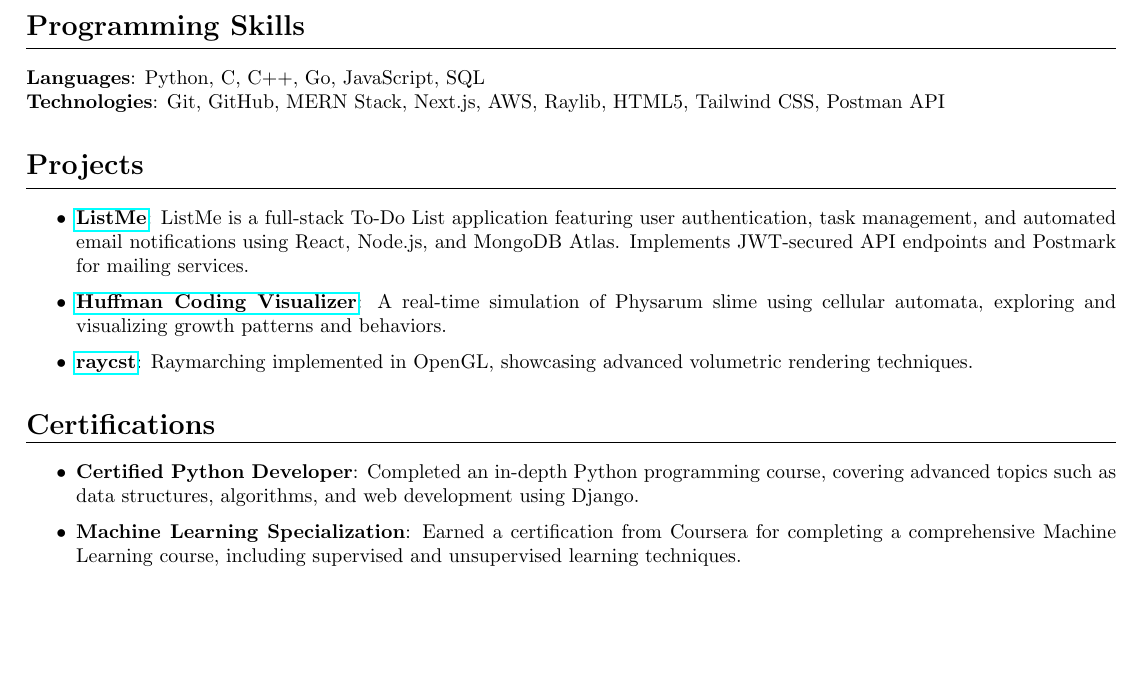
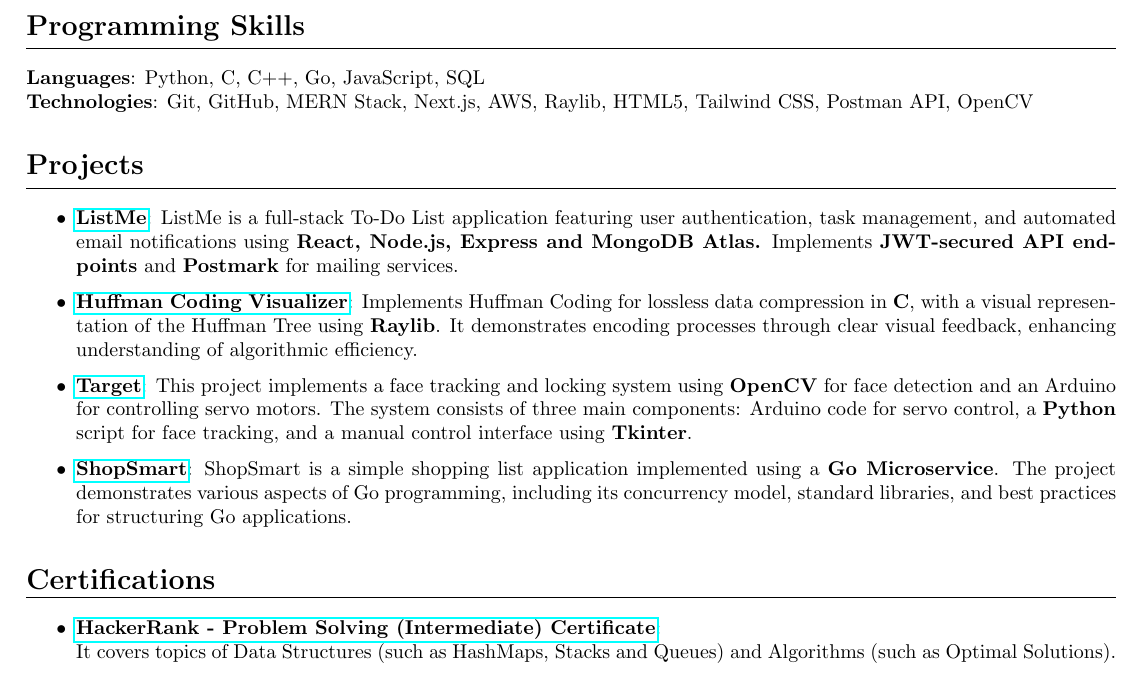
Before and after one commit to thearfa99/Resume, a LaTeX CV (Resume.tex): part of the page, cut so that both start at the same text, the shorter picture padded with empty space. Compiled offline with pdfLaTeX.

Commit message:
Update Resume.tex

```diff
--- a/Resume.tex
+++ b/Resume.tex
@@ -66,15 +66,16 @@
 \vspace{0.5em}
 
 \textbf{Languages}: Python, C, C++, Go, JavaScript, SQL \\
-\textbf{Technologies}: Git, GitHub, MERN Stack, Next.js, AWS, Raylib, HTML5, Tailwind CSS, Postman API
+\textbf{Technologies}: Git, GitHub, MERN Stack, Next.js, AWS, Raylib, HTML5, Tailwind CSS, Postman API, OpenCV
 \section*{Projects}
 \hrule
 \vspace{0.5em}
 
 \begin{itemize}
-    \item \textbf{\href{https://github.com/thearfa99/mern}{ListMe}}: ListMe is a full-stack To-Do List application featuring user authentication, task management, and automated email notifications using React, Node.js, and MongoDB Atlas. Implements JWT-secured API endpoints and Postmark for mailing services.
-    \item \textbf{\href{https://github.com/thearfa99/huft}{Huffman Coding Visualizer}}: A real-time simulation of Physarum slime using cellular automata, exploring and visualizing growth patterns and behaviors.
-    \item \textbf{\href{https://github.com/neb0lle/raycst.git}{raycst}}: Raymarching implemented in OpenGL, showcasing advanced volumetric rendering techniques.
+    \item \textbf{\href{https://github.com/thearfa99/mern}{ListMe}}: ListMe is a full-stack To-Do List application featuring user authentication, task management, and automated email notifications using \textbf{React, Node.js, Express and MongoDB Atlas.} Implements \textbf{JWT-secured API endpoints} and \textbf{Postmark} for mailing services.
+    \item \textbf{\href{https://github.com/thearfa99/huft}{Huffman Coding Visualizer}}: Implements Huffman Coding for lossless data compression in \textbf{C}, with a visual representation of the Huffman Tree using \textbf{Raylib}. It demonstrates encoding processes through clear visual feedback, enhancing understanding of algorithmic efficiency.
+    \item \textbf{\href{https://github.com/thearfa99/tureet}{Target}}: This project implements a face tracking and locking system using \textbf{OpenCV} for face detection and an Arduino for controlling servo motors. The system consists of three main components: Arduino code for servo control, a \textbf{Python} script for face tracking, and a manual control interface using \textbf{Tkinter}.
+    \item \textbf{\href{https://github.com/thearfa99/ShopSmart}{ShopSmart}}: ShopSmart is a simple shopping list application implemented using a \textbf{Go Microservice}. The project demonstrates various aspects of Go programming, including its concurrency model, standard libraries, and best practices for structuring Go applications.
 \end{itemize}
 
 \section*{Certifications}
@@ -82,8 +83,7 @@
 \vspace{0.5em}
 
 \begin{itemize}
-    \item \textbf{Certified Python Developer}: Completed an in-depth Python programming course, covering advanced topics such as data structures, algorithms, and web development using Django.
-    \item \textbf{Machine Learning Specialization}: Earned a certification from Coursera for completing a comprehensive Machine Learning course, including supervised and unsupervised learning techniques.
+    \item \textbf{\href{https://www.hackerrank.com/certificates/0546eb7d14c4}{HackerRank - Problem Solving (Intermediate) Certificate}}:\\ It covers topics of Data Structures (such as HashMaps, Stacks and Queues) and Algorithms (such as Optimal Solutions).
 \end{itemize}
 
 \end{document}
```
